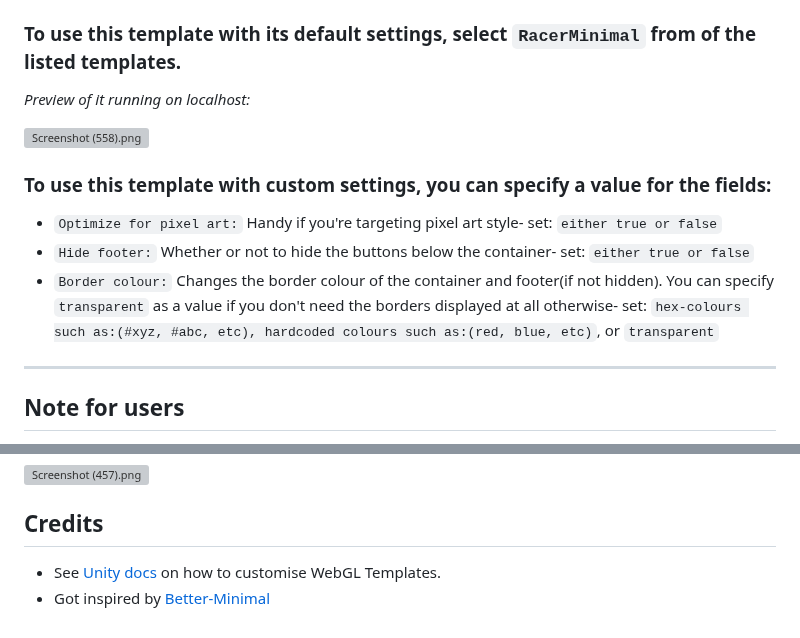
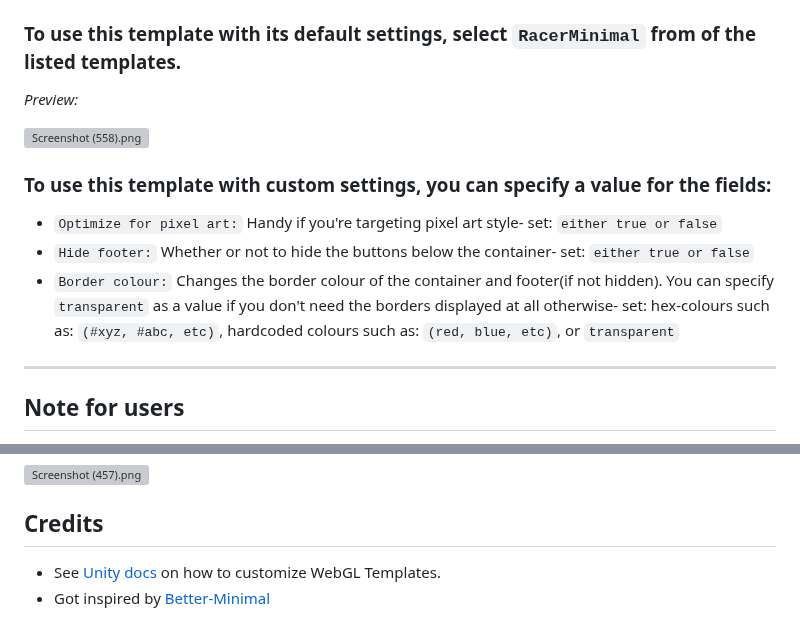
Before and after one commit to ebukaracer/RacerMinimal, a Markdown page: README.md, 2 parts joined by grey strips. GitHub-like rendering; grey boxes are pictures that could not be loaded.

```diff
--- a/README.md
+++ b/README.md
@@ -22,14 +22,14 @@ If  imported successfully, you should see something similar as in the above imag
 
 ### To use this template with its default settings, select `RacerMinimal` from of the listed templates.
 
-*Preview of it running on localhost:*
+*Preview:*
 
   ![Screenshot (558).png](https://github.com/ebukaracer/ebukaracer/blob/ebukaracer-resources/RacerMinimal-Images/Screenshot%20(558).png)
 
 ### To use this template with custom settings, you can specify a value for the fields:
 - `Optimize for pixel art:` Handy if you're targeting pixel art style- set: `either true or false`
 - `Hide footer:` Whether or not to hide the buttons below the container- set: `either true or false`
-- `Border colour:` Changes the border colour of the container and footer(if not hidden). You can specify `transparent` as a value if you don't need the borders displayed at all otherwise- set: `hex-colours such as:(#xyz, #abc, etc), hardcoded colours such as:(red, blue, etc)`,  or `transparent`
+- `Border colour:` Changes the border colour of the container and footer(if not hidden). You can specify `transparent` as a value if you don't need the borders displayed at all otherwise- set: hex-colours such as: `(#xyz, #abc, etc)`, hardcoded colours such as: `(red, blue, etc)`,  or `transparent`
 
 ---
 
@@ -47,5 +47,5 @@ If  imported successfully, you should see something similar as in the above imag
 ![Screenshot (457).png](https://github.com/ebukaracer/ebukaracer/blob/ebukaracer-resources/RacerMinimal-Images/Screenshot%20(457).png)
 
 ## Credits
-- See [Unity docs](https://docs.unity3d.com/Manual/webgl-templates.html) on how to customise WebGL Templates.
+- See [Unity docs](https://docs.unity3d.com/Manual/webgl-templates.html) on how to customize WebGL Templates.
 - Got inspired by [Better-Minimal](https://seansleblanc.itch.io/better-minimal-webgl-template)
```
